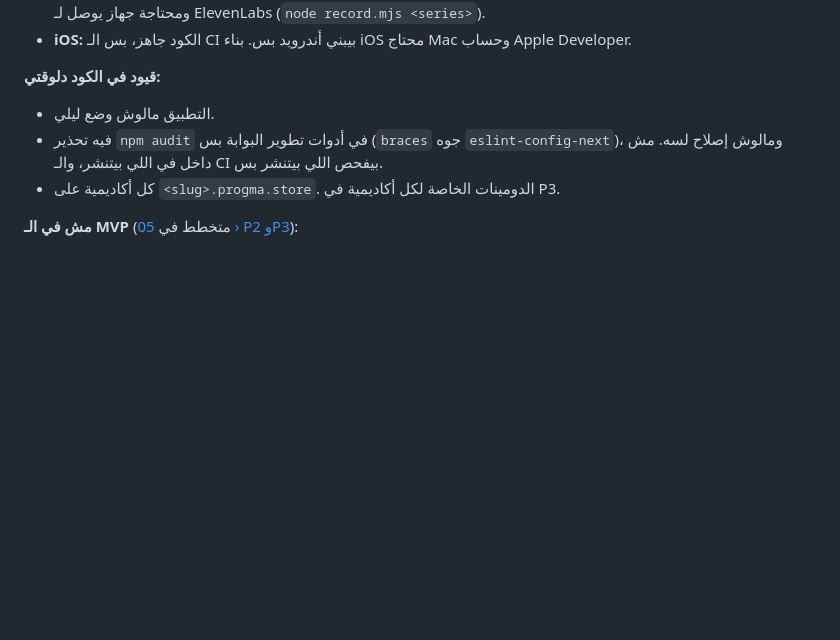
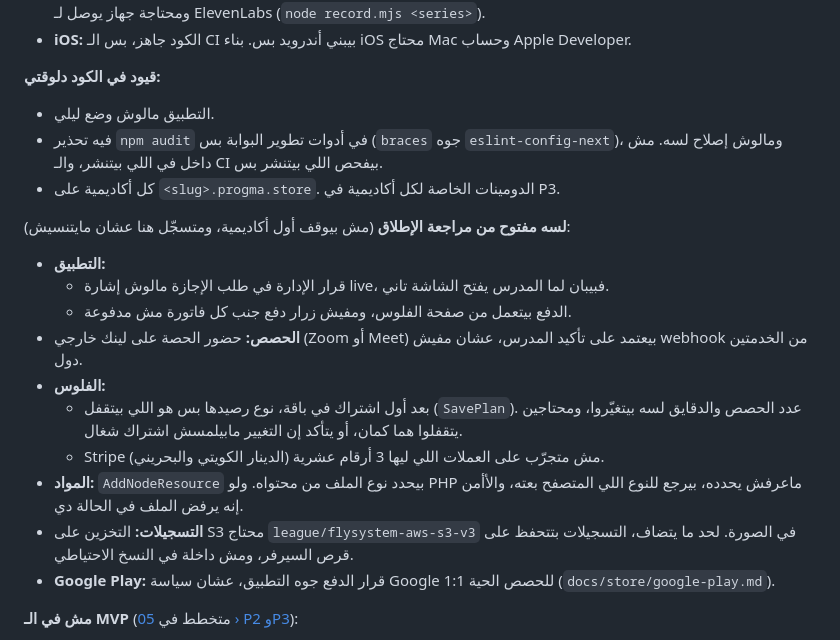
Before and after one commit to Mahmoud-Elgonidi/academy-lms, a Markdown page: docs/HANDOVER.md, the part around the change. Drawn GitHub-style; blank space fills up the shorter version.

Commit message:
Handover: what is left open from the launch review
The review's remaining points, none of which holds back the first
academy: the app's time-off signal and per-invoice pay button,
outside-link attendance, plan terms after subscribing, three-decimal
currencies on Stripe, the upload type fallback for lesson materials,
S3 for recordings, and the Play payments decision.

App-Change: -
Co-Authored-By: Claude Opus 5.5 <noreply@anthropic.com>
Claude-Session: https://claude.ai/code/session_01KKHiNEH1C5eV2tdWTpwa6q

```diff
--- a/docs/HANDOVER.md
+++ b/docs/HANDOVER.md
@@ -177,6 +177,18 @@
 - فيه تحذير `npm audit` في أدوات تطوير البوابة بس (`braces` جوه `eslint-config-next`)، ومالوش إصلاح لسه. مش داخل في اللي بيتنشر، والـ CI بيفحص اللي بيتنشر بس.
 - كل أكاديمية على `<slug>.progma.store`. الدومينات الخاصة لكل أكاديمية في P3.
 
+**لسه مفتوح من مراجعة الإطلاق** (مش بيوقف أول أكاديمية، ومتسجّل هنا عشان مايتنسيش):
+- **التطبيق:**
+  - قرار الإدارة في طلب الإجازة مالوش إشارة live، فبيبان لما المدرس يفتح الشاشة تاني.
+  - الدفع بيتعمل من صفحة الفلوس، ومفيش زرار دفع جنب كل فاتورة مش مدفوعة.
+- **الحصص:** حضور الحصة على لينك خارجي (Zoom أو Meet) بيعتمد على تأكيد المدرس، عشان مفيش webhook من الخدمتين دول.
+- **الفلوس:**
+  - بعد أول اشتراك في باقة، نوع رصيدها بس هو اللي بيتقفل (`SavePlan`). عدد الحصص والدقايق لسه بيتغيّروا، ومحتاجين يتقفلوا هما كمان، أو يتأكد إن التغيير مابيلمسش اشتراك شغال.
+  - Stripe مش متجرّب على العملات اللي ليها 3 أرقام عشرية (الدينار الكويتي والبحريني).
+- **المواد:** `AddNodeResource` بيحدد نوع الملف من محتواه. ولو PHP ماعرفش يحدده، بيرجع للنوع اللي المتصفح بعته، والأأمن إنه يرفض الملف في الحالة دي.
+- **التسجيلات:** التخزين على S3 محتاج `league/flysystem-aws-s3-v3` في الصورة. لحد ما يتضاف، التسجيلات بتتحفظ على قرص السيرفر، ومش داخلة في النسخ الاحتياطي.
+- **Google Play:** قرار الدفع جوه التطبيق، عشان سياسة Google للحصص الحية 1:1 (`docs/store/google-play.md`).
+
 **مش في الـ MVP** (متخطط في [05 › P2 وP3](architecture/05-roadmap.md#p2-الشهور-58)):
 - **P2:**
   - الطالب يعيد جدولة حصته بنفسه، ووضع رمضان، وجولات جمع التوافر، وملفات ICS، وعارض المحتوى المتزامن.
```
